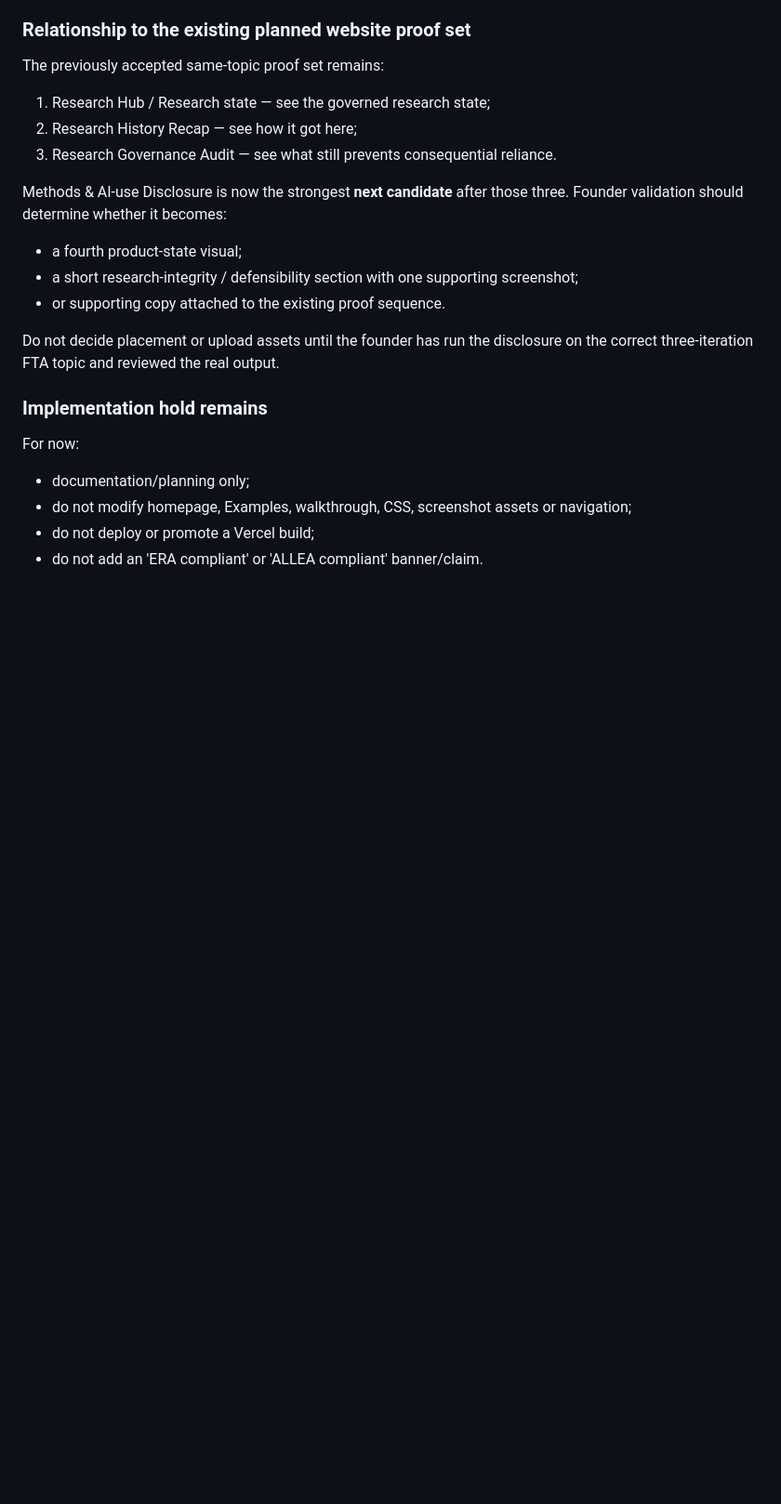
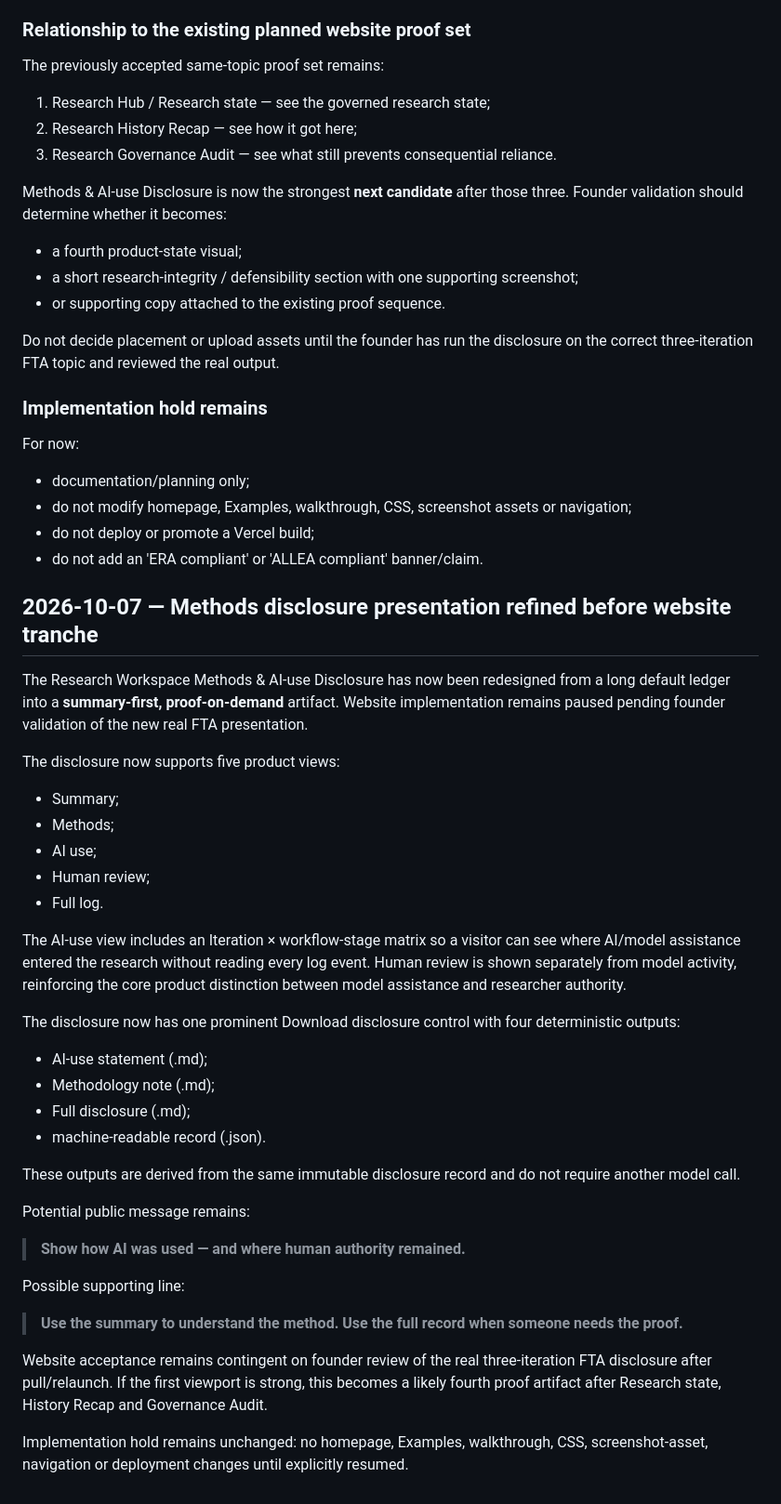
Before and after one commit to abhishek-sinha-bgl/distila-site, a Markdown page: WEBSITE_HANDOFF_2026-09-28.md, the part around the change. Shown at 93% size. GitHub-like rendering; blank space fills up the shorter version.

Commit message:
Track layered methods disclosure website candidate

```diff
--- a/WEBSITE_HANDOFF_2026-09-28.md
+++ b/WEBSITE_HANDOFF_2026-09-28.md
@@ -553,3 +553,35 @@ For now:
 - do not modify homepage, Examples, walkthrough, CSS, screenshot assets or navigation;
 - do not deploy or promote a Vercel build;
 - do not add an 'ERA compliant' or 'ALLEA compliant' banner/claim.
+
+
+## 2026-10-07 — Methods disclosure presentation refined before website tranche
+
+The Research Workspace Methods & AI-use Disclosure has now been redesigned from a long default ledger into a **summary-first, proof-on-demand** artifact. Website implementation remains paused pending founder validation of the new real FTA presentation.
+
+The disclosure now supports five product views:
+- Summary;
+- Methods;
+- AI use;
+- Human review;
+- Full log.
+
+The AI-use view includes an Iteration × workflow-stage matrix so a visitor can see where AI/model assistance entered the research without reading every log event. Human review is shown separately from model activity, reinforcing the core product distinction between model assistance and researcher authority.
+
+The disclosure now has one prominent Download disclosure control with four deterministic outputs:
+- AI-use statement (.md);
+- Methodology note (.md);
+- Full disclosure (.md);
+- machine-readable record (.json).
+
+These outputs are derived from the same immutable disclosure record and do not require another model call.
+
+Potential public message remains:
+> **Show how AI was used — and where human authority remained.**
+
+Possible supporting line:
+> **Use the summary to understand the method. Use the full record when someone needs the proof.**
+
+Website acceptance remains contingent on founder review of the real three-iteration FTA disclosure after pull/relaunch. If the first viewport is strong, this becomes a likely fourth proof artifact after Research state, History Recap and Governance Audit.
+
+Implementation hold remains unchanged: no homepage, Examples, walkthrough, CSS, screenshot-asset, navigation or deployment changes until explicitly resumed.
```
